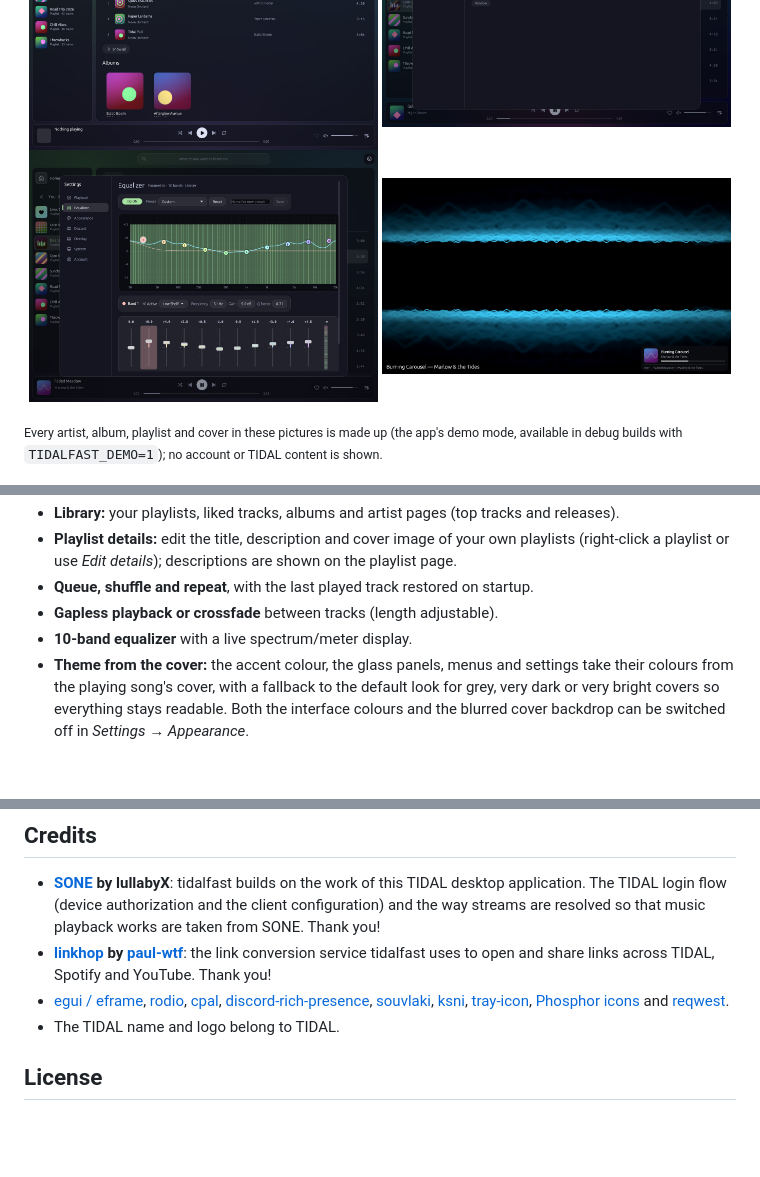
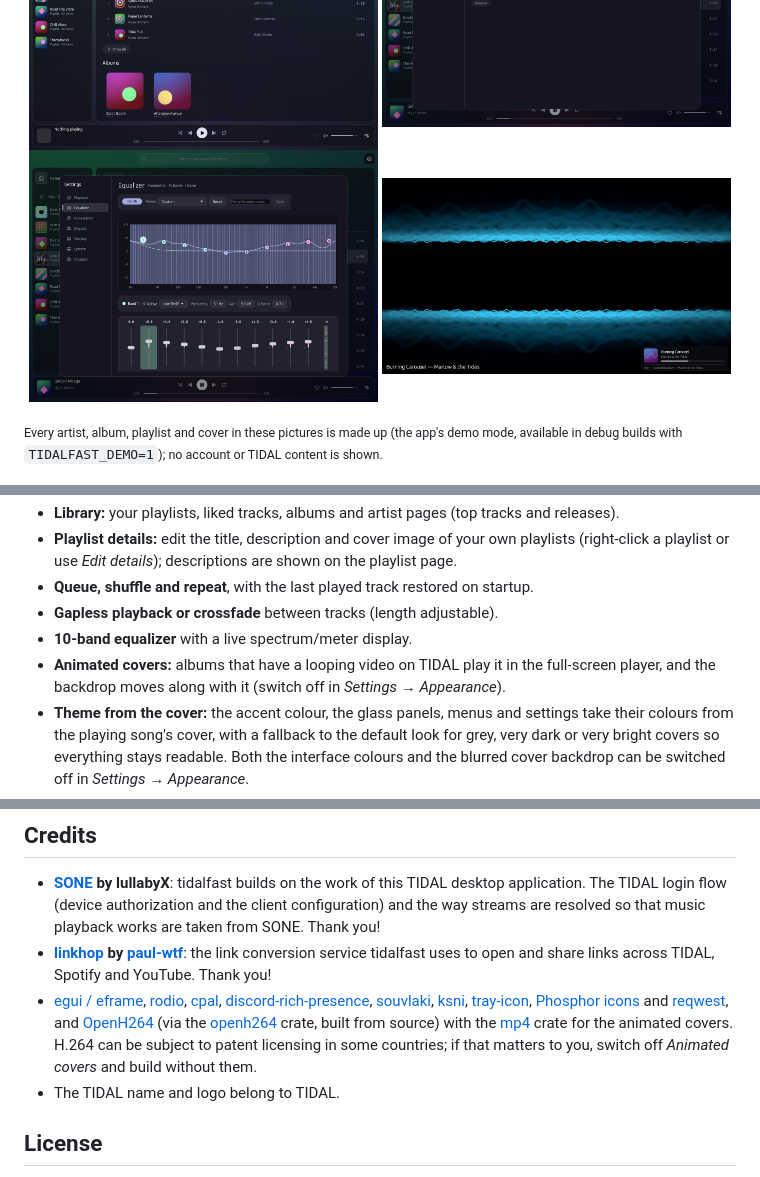
Before and after one commit to wildesPepega/tidalfast, a Markdown page: README.md, 3 parts joined by grey strips. Rendered like a GitHub page; pictures changed too: docs/screenshots/equalizer.jpg; blank space fills up the shorter version.

Commit message:
Animated covers (TIDAL's looping videos, decoded with OpenH264) with a moving backdrop; EQ tab follows the theme; no cover shadow while the plate moves, smaller hit area

```diff
--- a/README.md
+++ b/README.md
@@ -35,6 +35,7 @@ No Electron, no web view, just a small binary.</p>
 - **Queue, shuffle and repeat**, with the last played track restored on startup.
 - **Gapless playback or crossfade** between tracks (length adjustable).
 - **10-band equalizer** with a live spectrum/meter display.
+- **Animated covers:** albums that have a looping video on TIDAL play it in the full-screen player, and the backdrop moves along with it (switch off in *Settings → Appearance*).
 - **Theme from the cover:** the accent colour, the glass panels, menus and settings take their colours from the playing song's cover, with a fallback to the default look for grey, very dark or very bright covers so everything stays readable. Both the interface colours and the blurred cover backdrop can be switched off in *Settings → Appearance*.
 - **Full-screen player:** the cover is a 3D plate that tilts towards your mouse; when the song changes, the next cover takes over with an effect (liquid, ripple, dissolve, blinds, flip, push, pixelate, glitch, clock wipe, or a random one per song), lasting as long as your crossfade. Choose it in *Settings → Appearance*. Synced lyrics are karaoke-style: the line being sung is bright, its words fill in as they are sung, and the column glides along (click a line to jump there). Credits are one tab away.
 - **Spotify playlist import:** paste a public Spotify playlist link, tidalfast matches the songs on TIDAL and creates a TIDAL playlist from them.
@@ -112,7 +113,7 @@ On first start tidalfast shows a code and opens TIDAL's device-login page in you
 
 - **[SONE](https://github.com/lullabyX/sone) by lullabyX**: tidalfast builds on the work of this TIDAL desktop application. The TIDAL login flow (device authorization and the client configuration) and the way streams are resolved so that music playback works are taken from SONE. Thank you!
 - **[linkhop](https://github.com/paul-wtf/linkhop) by [paul-wtf](https://github.com/paul-wtf)**: the link conversion service tidalfast uses to open and share links across TIDAL, Spotify and YouTube. Thank you!
-- [egui / eframe](https://github.com/emilk/egui), [rodio](https://github.com/RustAudio/rodio), [cpal](https://github.com/RustAudio/cpal), [discord-rich-presence](https://crates.io/crates/discord-rich-presence), [souvlaki](https://github.com/Sinono3/souvlaki), [ksni](https://github.com/iovxw/ksni), [tray-icon](https://github.com/tauri-apps/tray-icon), [Phosphor icons](https://phosphoricons.com/) and [reqwest](https://github.com/seanmonstar/reqwest).
+- [egui / eframe](https://github.com/emilk/egui), [rodio](https://github.com/RustAudio/rodio), [cpal](https://github.com/RustAudio/cpal), [discord-rich-presence](https://crates.io/crates/discord-rich-presence), [souvlaki](https://github.com/Sinono3/souvlaki), [ksni](https://github.com/iovxw/ksni), [tray-icon](https://github.com/tauri-apps/tray-icon), [Phosphor icons](https://phosphoricons.com/) and [reqwest](https://github.com/seanmonstar/reqwest), and [OpenH264](https://github.com/cisco/openh264) (via the [openh264](https://crates.io/crates/openh264) crate, built from source) with the [mp4](https://crates.io/crates/mp4) crate for the animated covers. H.264 can be subject to patent licensing in some countries; if that matters to you, switch off *Animated covers* and build without them.
 - The TIDAL name and logo belong to TIDAL.
 
 ## License
```
Also changed, not shown: 11 other files.
